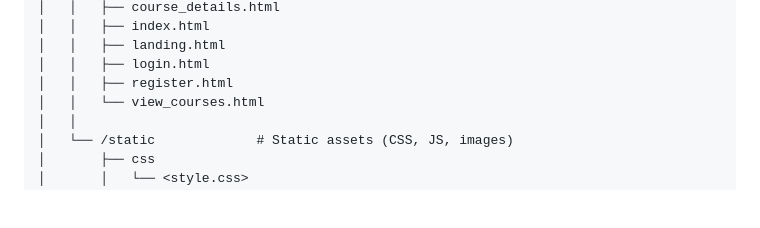
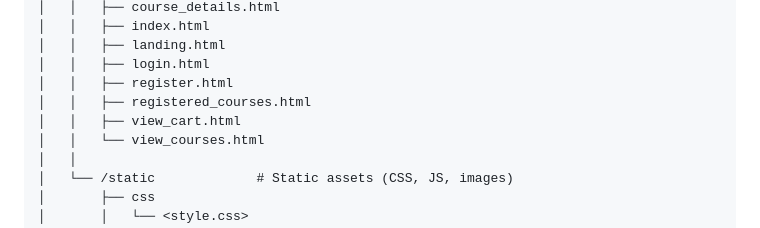
Before and after one commit to asigba/Online-Course-Registration, a Markdown page: docs/README.md, the part around the change. Drawn GitHub-style; blank space fills up the shorter version.

```diff
--- a/docs/README.md
+++ b/docs/README.md
@@ -57,6 +57,8 @@ sudo -s "PATH=$PATH" cmsc495 || sudo -s "PATH=$PATH" python src/app.py
     │   │   ├── landing.html
     │   │   ├── login.html
     │   │   ├── register.html
+    │   │   ├── registered_courses.html
+    │   │   ├── view_cart.html
     │   │   └── view_courses.html
     │   │
     │   └── /static             # Static assets (CSS, JS, images)
```
